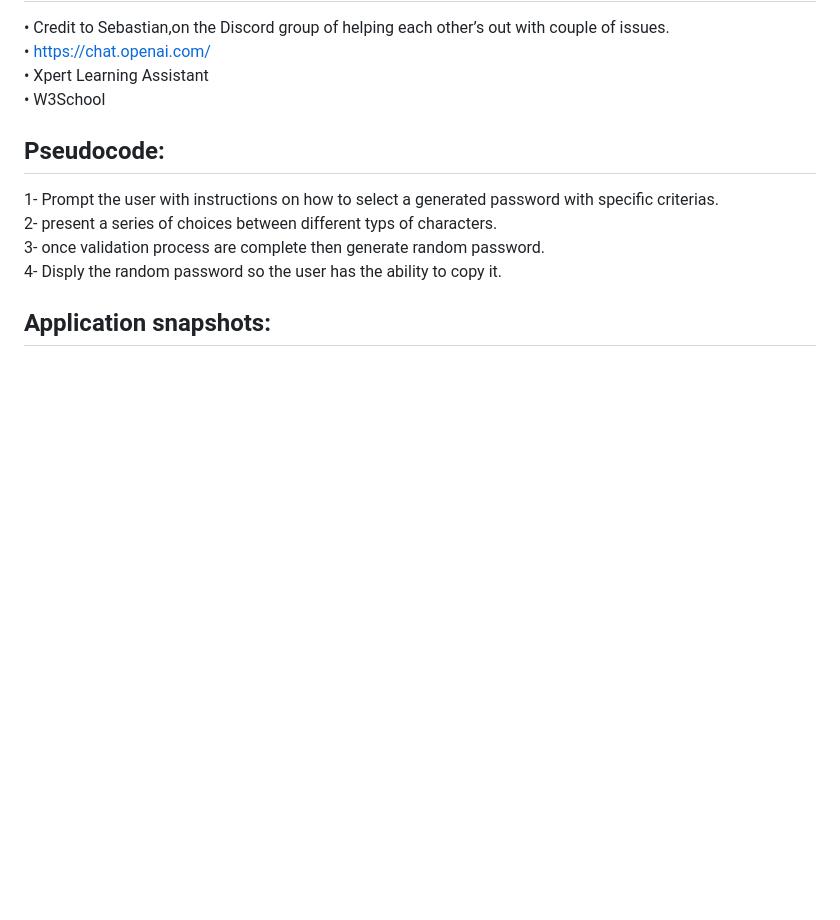
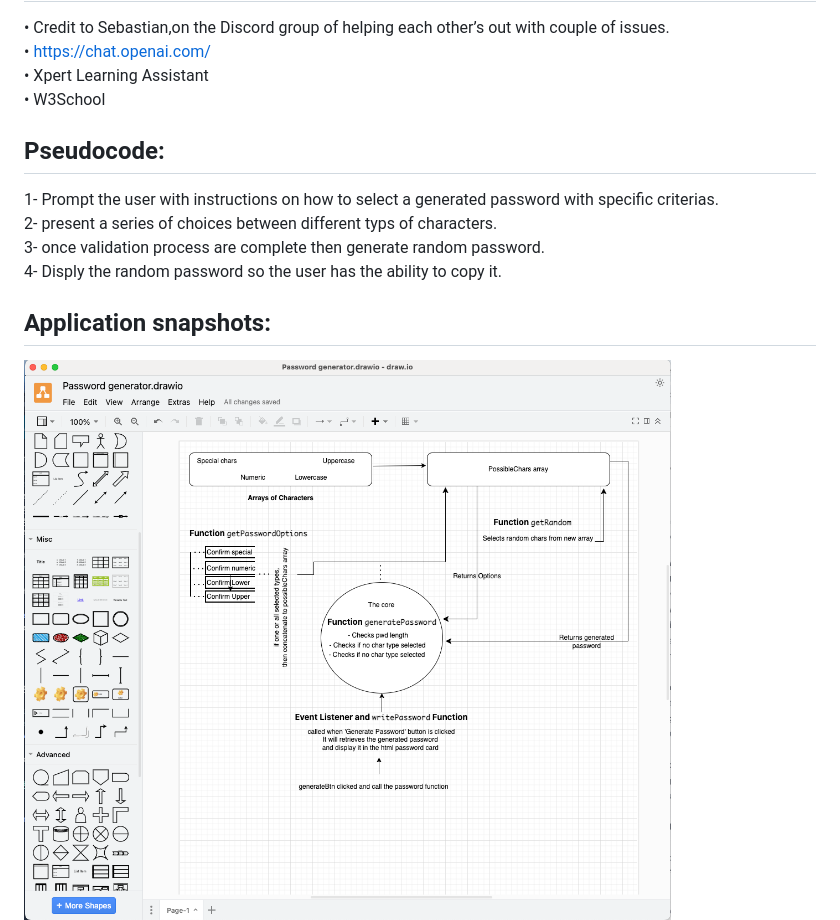
Before and after one commit to WFlorida2/JavaScript-Password-Generator, a Markdown page: README.md, the part around the change. Drawn GitHub-style; pictures changed too: assets/HighLevelDesign/High level functional design.png; blank space fills up the shorter version.

Commit message:
Added a high level functional design for the app processes

```diff
--- a/README.md
+++ b/README.md
@@ -32,6 +32,7 @@ Once accessed, follow the on-screen instruction to see the result on the screen.
 4- Disply the random password so the user has the ability to copy it.
 
 ## Application snapshots:
+![Snapshots of HLFD](./assets/HighLevelDesign/High%20level%20functional%20design.png)
 ![Snapshots of applicaion](./assets/images/Screenshot%202023-12-30%20at%2015.18.09.png)
 ![Snapshots of applicaion](./assets/images/Screenshot%202023-12-30%20at%2015.18.26.png)
 ![Snapshots of applicaion](./assets/images/Screenshot%202023-12-30%20at%2015.18.50.png)
```
Also changed, not shown: 1 other file.
